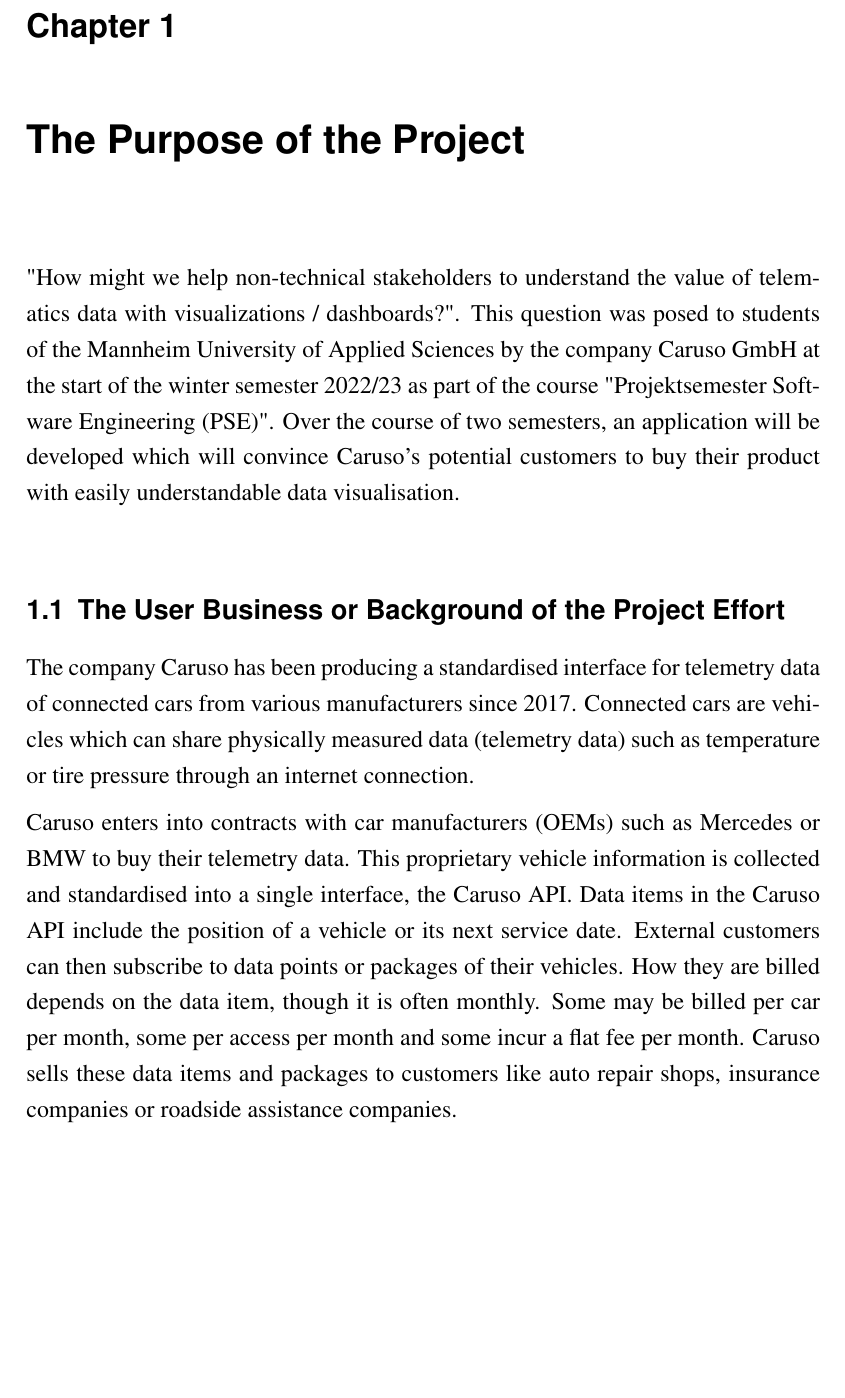
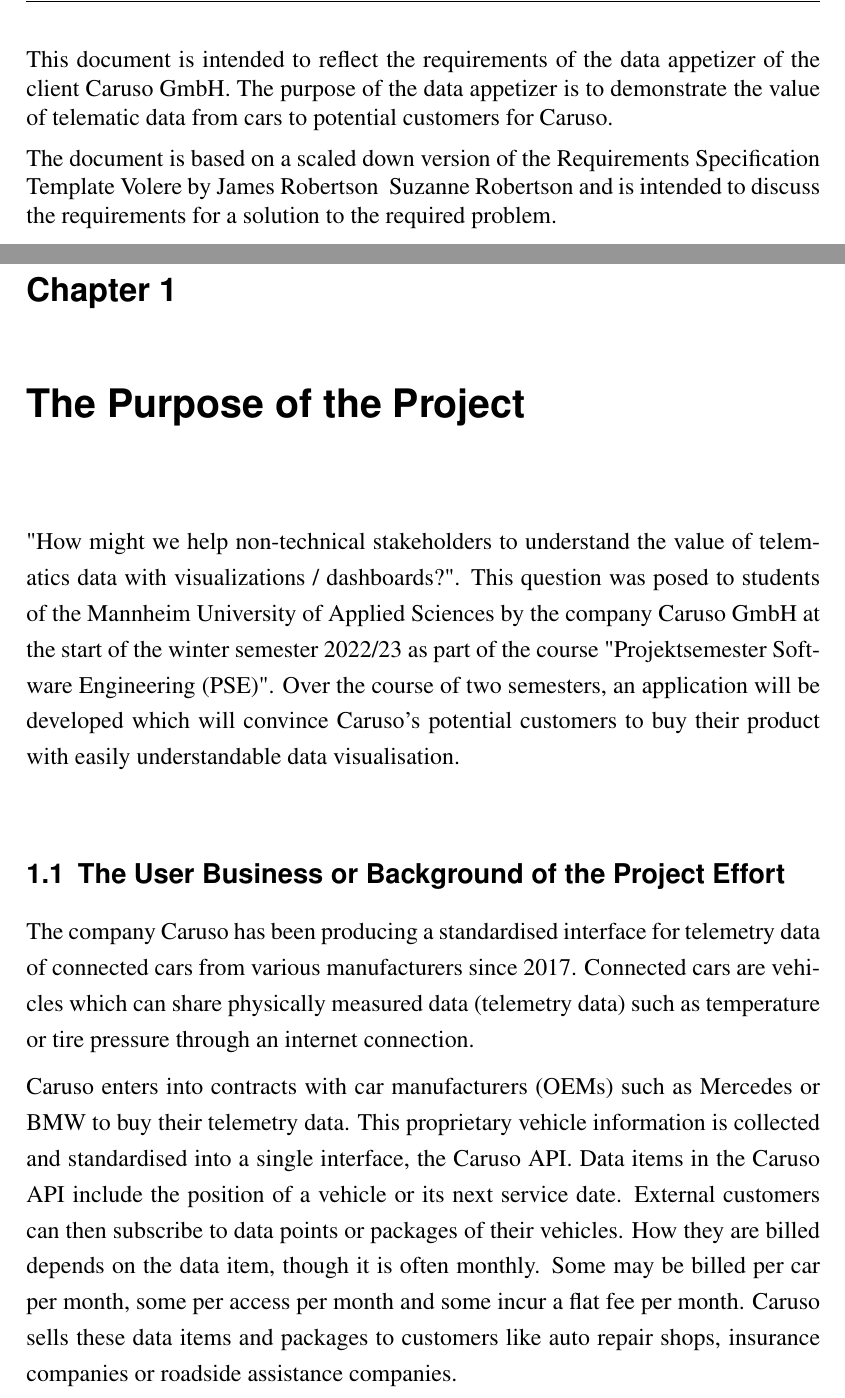
Before and after one commit to marvinkarhan/PSE-Requirements-Specification, a LaTeX thesis (latex/tex/thesis.tex, which reads latex/tex/kapitel/Vorwort.tex): part of page 5 of 47 before the commit and two parts of pages 5 and 6 of 48 after it, the two joined at a grey line, cut at the place of the change, the shorter picture padded with empty space. Compiled offline with pdfLaTeX.

Commit message:
+added Vorwort

```diff
--- /dev/null
+++ b/latex/tex/kapitel/Vorwort.tex
@@ -0,0 +1,3 @@
+This document is intended to reflect the requirements of the data appetizer of the client Caruso GmbH. The purpose of the data appetizer is to demonstrate the value of telematic data from cars to potential customers for Caruso.
+
+The document is based on a scaled down version of the Requirements Specification Template Volere by James Robertson & Suzanne Robertson and is intended to discuss the requirements for a solution to the required problem.
--- a/latex/tex/thesis.tex
+++ b/latex/tex/thesis.tex
@@ -119,7 +119,8 @@
 \cleardoublepage
 \pdfbookmark{\contentsname}{Contents}
 \tableofcontents
-
+\cleardoublepage
+\input{kapitel/Vorwort.tex}
 % Korrigiert Nummerierung bei mehrseitigem Inhaltsverzeichnis
 \cleardoublepage
 \newcounter{frontmatterpage}
```
Also changed, not shown: latex/tex/thesis.tex (1 more changed lines).
